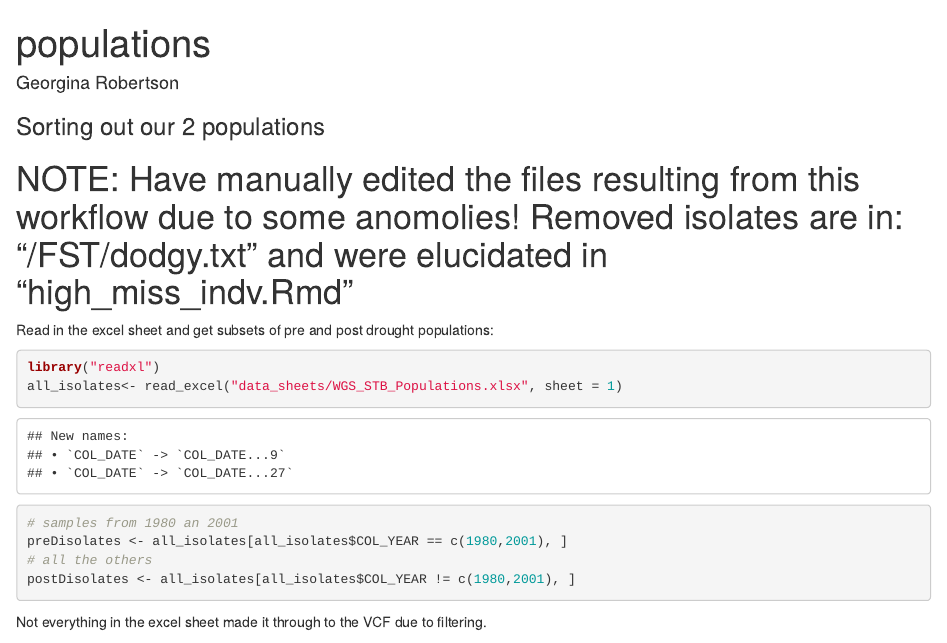
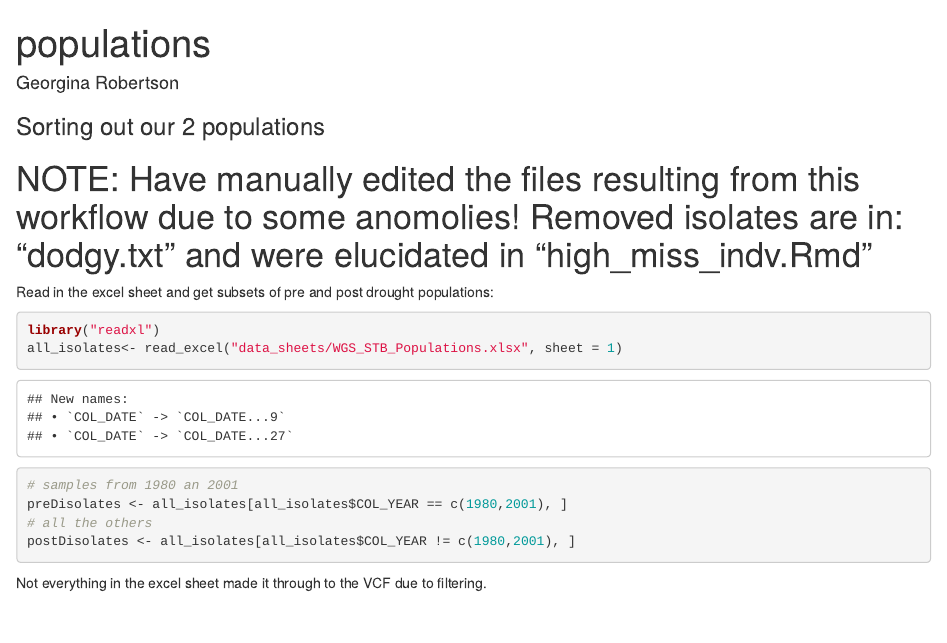
Before and after one commit to OneEsk19/Zymoseptoria-tritici, an R Markdown document (3/drought_status_pops.Rmd): the page in a window 1100 px wide, from its top. Rendered offline with R 4.5, knitr and Pandoc, with nearby package versions; some code elsewhere in the file could not run offline; common packages that the code uses without loading them are loaded.

Commit message:
Update drought_status_pops.Rmd

````diff
--- a/3/drought_status_pops.Rmd
+++ b/3/drought_status_pops.Rmd
@@ -10,7 +10,7 @@ knitr::opts_chunk$set(echo = TRUE)
 
 ### Sorting out our 2 populations
 
-# NOTE: Have manually edited the files resulting from this workflow due to some anomolies! Removed isolates are in: "/FST/dodgy.txt" and were elucidated in "high_miss_indv.Rmd"
+# NOTE: Have manually edited the files resulting from this workflow due to some anomolies! Removed isolates are in: "dodgy.txt" and were elucidated in "high_miss_indv.Rmd"
 
 Read in the excel sheet and get subsets of pre and post drought populations:
 ```{r}
````
